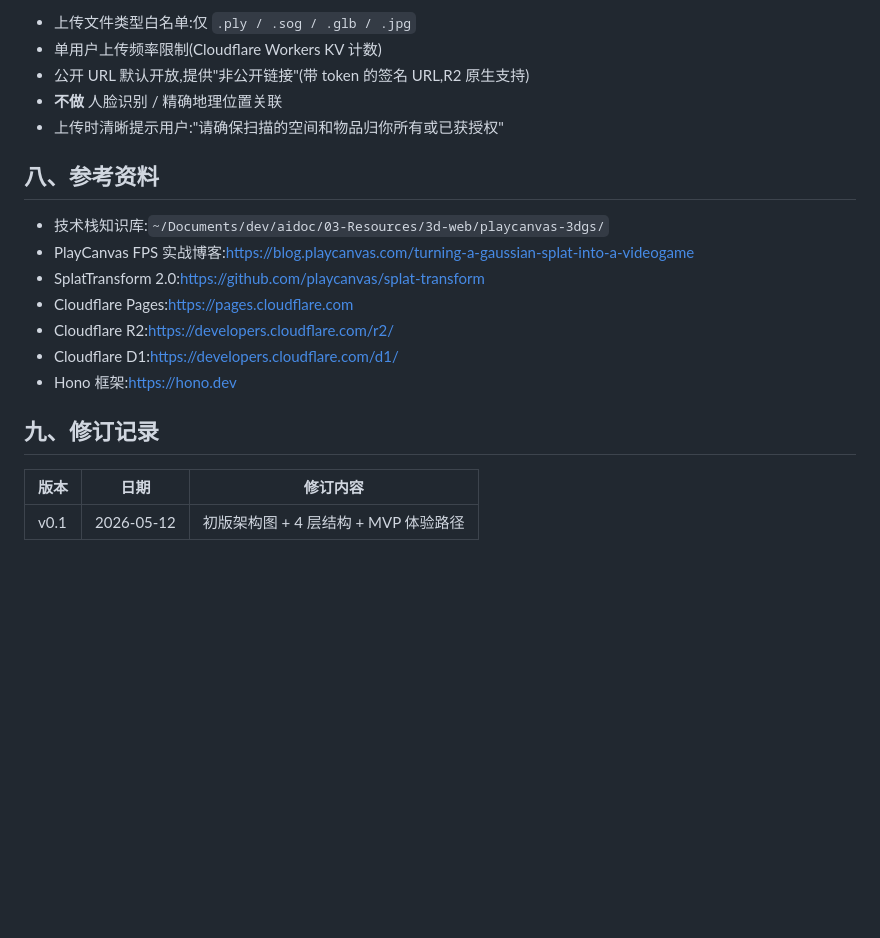
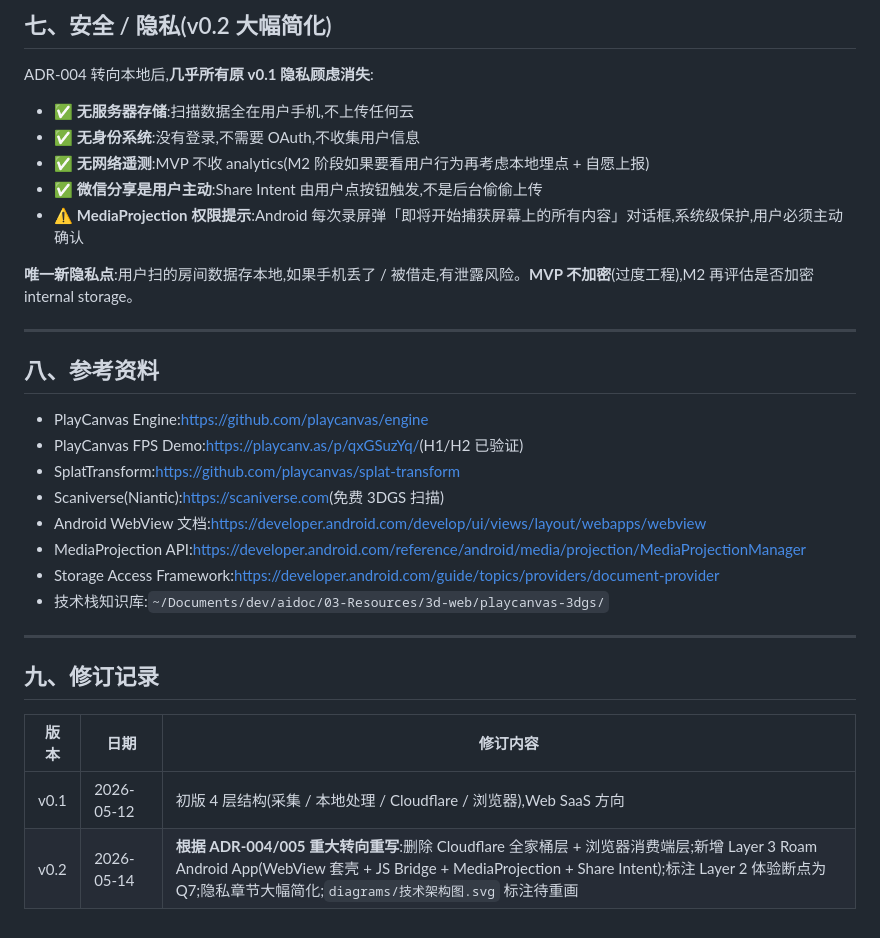
Before and after one commit to zhaozhi189/roam, a Markdown page: doc/03-技术架构.md, the part around one of its changes. Rendered like a GitHub page; blank space fills up the shorter version.

```diff
--- a/doc/03-技术架构.md
+++ b/doc/03-技术架构.md
@@ -101,22 +151,34 @@
 
-- 上传文件类型白名单:仅 `.ply / .sog / .glb / .jpg`
-- 单用户上传频率限制(Cloudflare Workers KV 计数)
-- 公开 URL 默认开放,提供"非公开链接"(带 token 的签名 URL,R2 原生支持)
-- **不做** 人脸识别 / 精确地理位置关联
-- 上传时清晰提示用户:"请确保扫描的空间和物品归你所有或已获授权"
+## 七、安全 / 隐私(v0.2 大幅简化)
+
+ADR-004 转向本地后,**几乎所有原 v0.1 隐私顾虑消失**:
+
+- ✅ **无服务器存储**:扫描数据全在用户手机,不上传任何云
+- ✅ **无身份系统**:没有登录,不需要 OAuth,不收集用户信息
+- ✅ **无网络遥测**:MVP 不收 analytics(M2 阶段如果要看用户行为再考虑本地埋点 + 自愿上报)
+- ✅ **微信分享是用户主动**:Share Intent 由用户点按钮触发,不是后台偷偷上传
+- ⚠️ **MediaProjection 权限提示**:Android 每次录屏弹「即将开始捕获屏幕上的所有内容」对话框,系统级保护,用户必须主动确认
+
+**唯一新隐私点**:用户扫的房间数据存本地,如果手机丢了 / 被借走,有泄露风险。**MVP 不加密**(过度工程),M2 再评估是否加密 internal storage。
+
+---
 
 ## 八、参考资料
 
+- PlayCanvas Engine:<https://github.com/playcanvas/engine>
+- PlayCanvas FPS Demo:<https://playcanv.as/p/qxGSuzYq/>(H1/H2 已验证)
+- SplatTransform:<https://github.com/playcanvas/splat-transform>
+- Scaniverse(Niantic):<https://scaniverse.com>(免费 3DGS 扫描)
+- Android WebView 文档:<https://developer.android.com/develop/ui/views/layout/webapps/webview>
+- MediaProjection API:<https://developer.android.com/reference/android/media/projection/MediaProjectionManager>
+- Storage Access Framework:<https://developer.android.com/guide/topics/providers/document-provider>
 - 技术栈知识库:`~/Documents/dev/aidoc/03-Resources/3d-web/playcanvas-3dgs/`
-- PlayCanvas FPS 实战博客:<https://blog.playcanvas.com/turning-a-gaussian-splat-into-a-videogame>
-- SplatTransform 2.0:<https://github.com/playcanvas/splat-transform>
-- Cloudflare Pages:<https://pages.cloudflare.com>
-- Cloudflare R2:<https://developers.cloudflare.com/r2/>
-- Cloudflare D1:<https://developers.cloudflare.com/d1/>
-- Hono 框架:<https://hono.dev>
+
+---
 
 ## 九、修订记录
 
 | 版本 | 日期 | 修订内容 |
 |---|---|---|
-| v0.1 | 2026-05-12 | 初版架构图 + 4 层结构 + MVP 体验路径 |
+| v0.1 | 2026-05-12 | 初版 4 层结构(采集 / 本地处理 / Cloudflare / 浏览器),Web SaaS 方向 |
+| v0.2 | 2026-05-14 | **根据 ADR-004/005 重大转向重写**:删除 Cloudflare 全家桶层 + 浏览器消费端层;新增 Layer 3 Roam Android App(WebView 套壳 + JS Bridge + MediaProjection + Share Intent);标注 Layer 2 体验断点为 Q7;隐私章节大幅简化;`diagrams/技术架构图.svg` 标注待重画 |
```
Also changed, not shown: other parts of doc/03-技术架构.md (+128 -78 lines).
